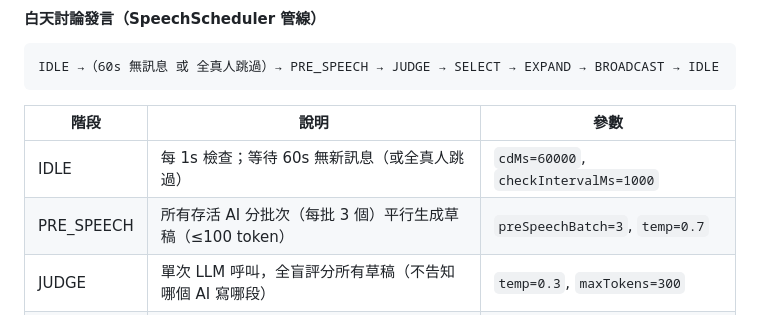
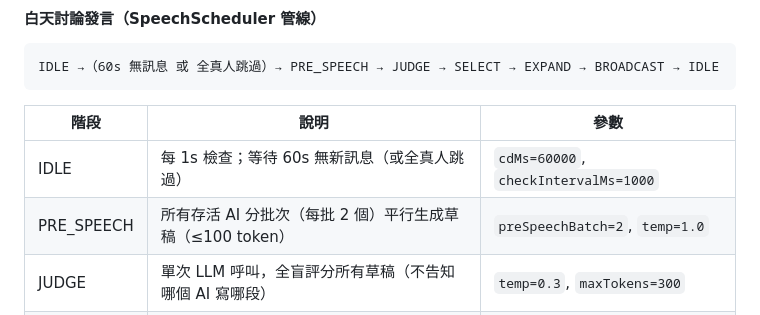
Before and after one commit to mille22554/WolfGame, a Markdown page: docs/ubuntu-spec.md, the part around the change. Drawn GitHub-style.

Commit message:
docs: PRE_SPEECH 每批 2 個、temp 1.0

```diff
--- a/docs/ubuntu-spec.md
+++ b/docs/ubuntu-spec.md
@@ -458,7 +458,7 @@ IDLE →（60s 無訊息 或 全真人跳過）→ PRE_SPEECH → JUDGE → SELE
 | 階段 | 說明 | 參數 |
 |---|---|---|
 | IDLE | 每 1s 檢查；等待 60s 無新訊息（或全真人跳過） | `cdMs=60000`, `checkIntervalMs=1000` |
-| PRE_SPEECH | 所有存活 AI 分批次（每批 3 個）平行生成草稿（≤100 token） | `preSpeechBatch=3`, `temp=0.7` |
+| PRE_SPEECH | 所有存活 AI 分批次（每批 2 個）平行生成草稿（≤100 token） | `preSpeechBatch=2`, `temp=1.0` |
 | JUDGE | 單次 LLM 呼叫，全盲評分所有草稿（不告知哪個 AI 寫哪段） | `temp=0.3`, `maxTokens=300` |
 | SELECT | 新穎性懲罰（與最近 3 則訊息比較）+ top3 中隨機選一 | `topK=3`, `recentCompareCount=3` |
 | EXPAND | 將選中的草稿展開為完整發言（commit 點，之後不中斷） | `temp=0.8` |
```
